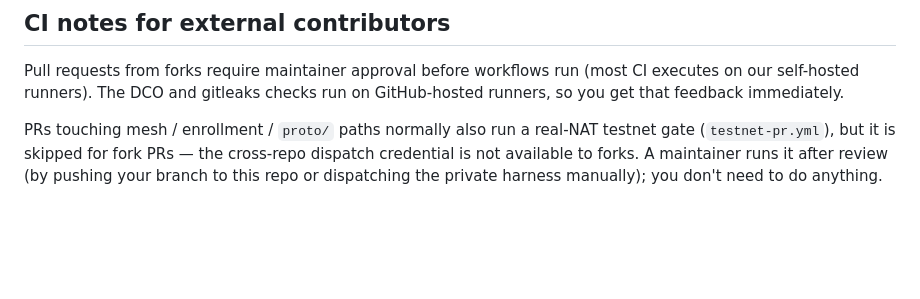
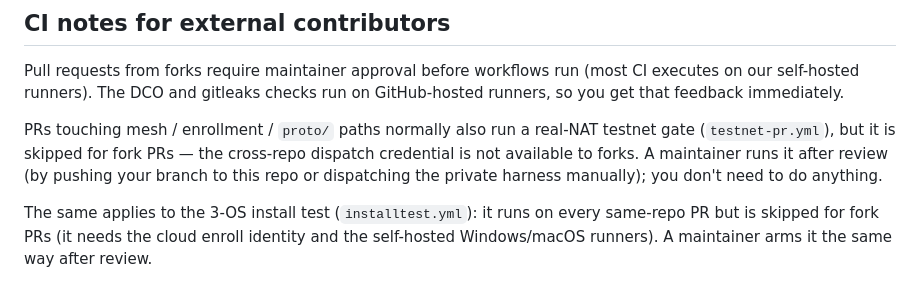
Before and after one commit to waired-ai/waired-agent, a Markdown page: CONTRIBUTING.md, the part around the change. Drawn GitHub-style; blank space fills up the shorter version.

```diff
--- a/CONTRIBUTING.md
+++ b/CONTRIBUTING.md
@@ -83,3 +83,8 @@ PRs — the cross-repo dispatch credential is not available to forks. A
 maintainer runs it after review (by pushing your branch to this repo or
 dispatching the private harness manually); you don't need to do
 anything.
+
+The same applies to the 3-OS install test (`installtest.yml`): it runs
+on every same-repo PR but is skipped for fork PRs (it needs the cloud
+enroll identity and the self-hosted Windows/macOS runners). A
+maintainer arms it the same way after review.
```
Also changed, not shown: CLAUDE.md (+6 -0 lines), packaging/install/README.md (+4 -3 lines).
